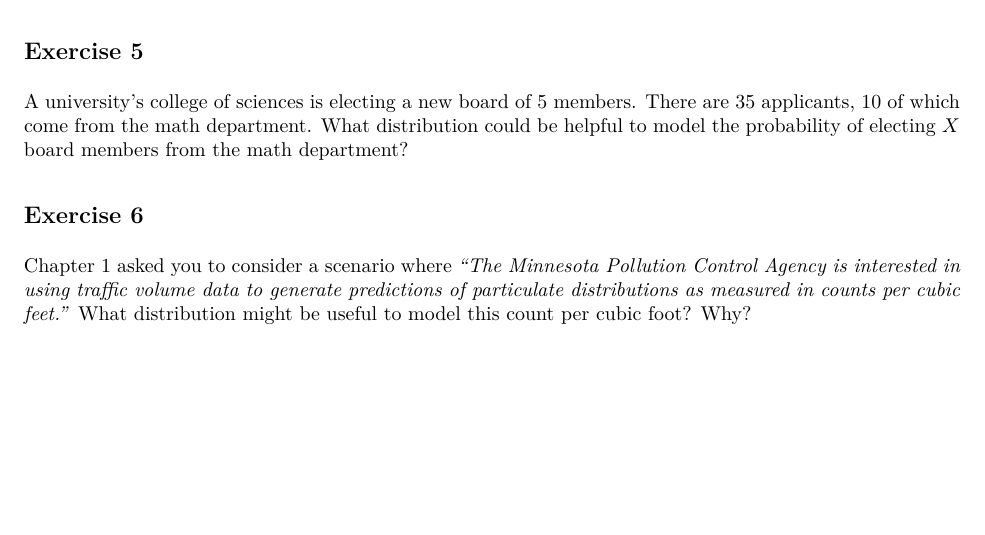
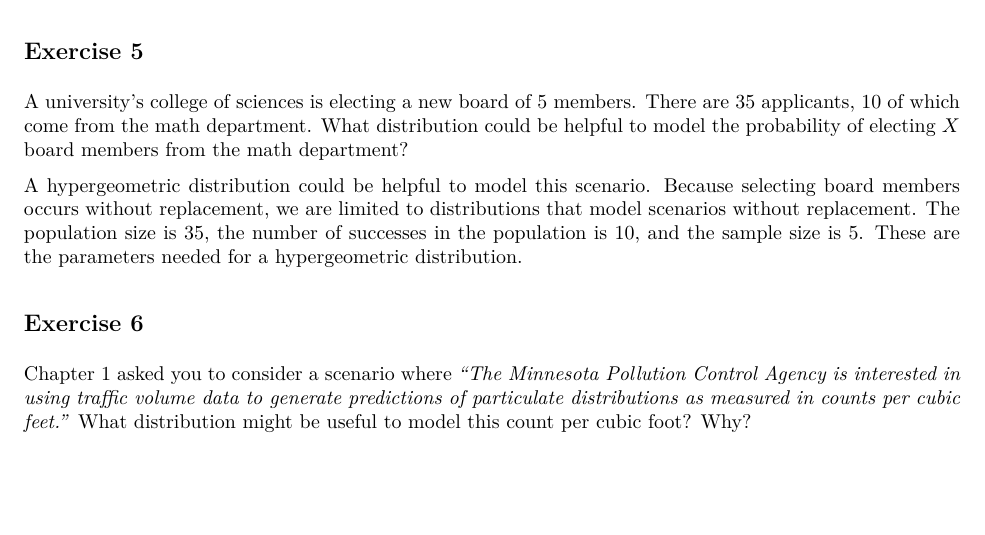
Before and after one commit to DrewDavison/STA310, an R Markdown document (HW2/hw-02.Rmd): part of page 2 of 4, cut so that both start at the same text, the shorter picture padded with empty space. The pictures show the output file HW2/hw-02.pdf that the author committed with the source.

Commit message:
Exercise 5 Complete.

```diff
--- a/HW2/hw-02.Rmd
+++ b/HW2/hw-02.Rmd
@@ -74,6 +74,8 @@ Exponential: $f_T(t)$ = $\lambda$ e$^{-\lambda t}$
 
 A university's college of sciences is electing a new board of 5 members. There are 35 applicants, 10 of which come from the math department. What distribution could be helpful to model the probability of electing $X$ board members from the math department?
 
+A hypergeometric distribution could be helpful to model this scenario. Because selecting board members occurs without replacement, we are limited to distributions that model scenarios without replacement. The population size is 35, the number of successes in the population is 10, and the sample size is 5. These are the parameters needed for a hypergeometric distribution.
+
 ## Exercise 6
 
 Chapter 1 asked you to consider a scenario where *"The Minnesota Pollution Control Agency is interested in using traffic volume data to generate predictions of particulate distributions as measured in counts per cubic feet."* What distribution might be useful to model this count per cubic foot? Why?
```
Also changed, not shown: HW2/hw-02.pdf.
